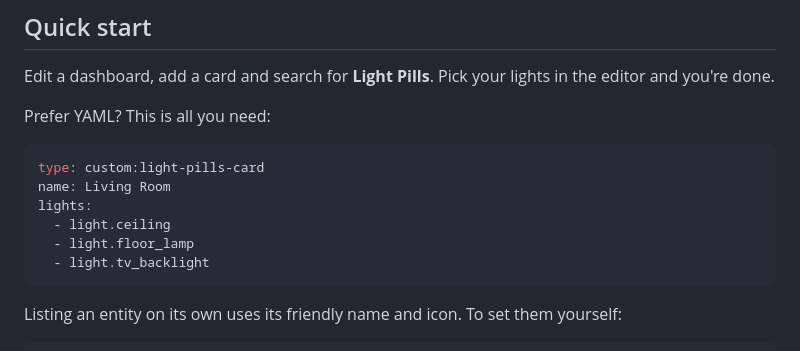
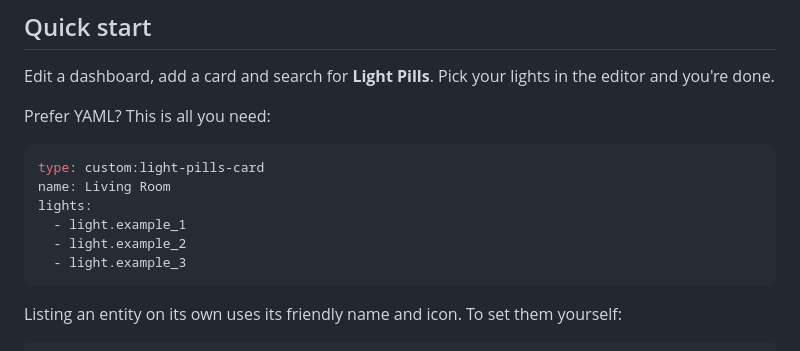
Before and after one commit to pqpxo/ha-light-pills-card, a Markdown page: README.md, the part around the change. Rendered like a GitHub page.

Commit message:
Update light entities in README.md
Replaced existing light entities with example lights in YAML configuration.

````diff
--- a/README.md
+++ b/README.md
@@ -51,9 +51,9 @@ Prefer YAML? This is all you need:
 type: custom:light-pills-card
 name: Living Room
 lights:
-  - light.ceiling
-  - light.floor_lamp
-  - light.tv_backlight
+  - light.example_1
+  - light.example_2
+  - light.example_3
 ```
 
 Listing an entity on its own uses its friendly name and icon. To set them yourself:
````
